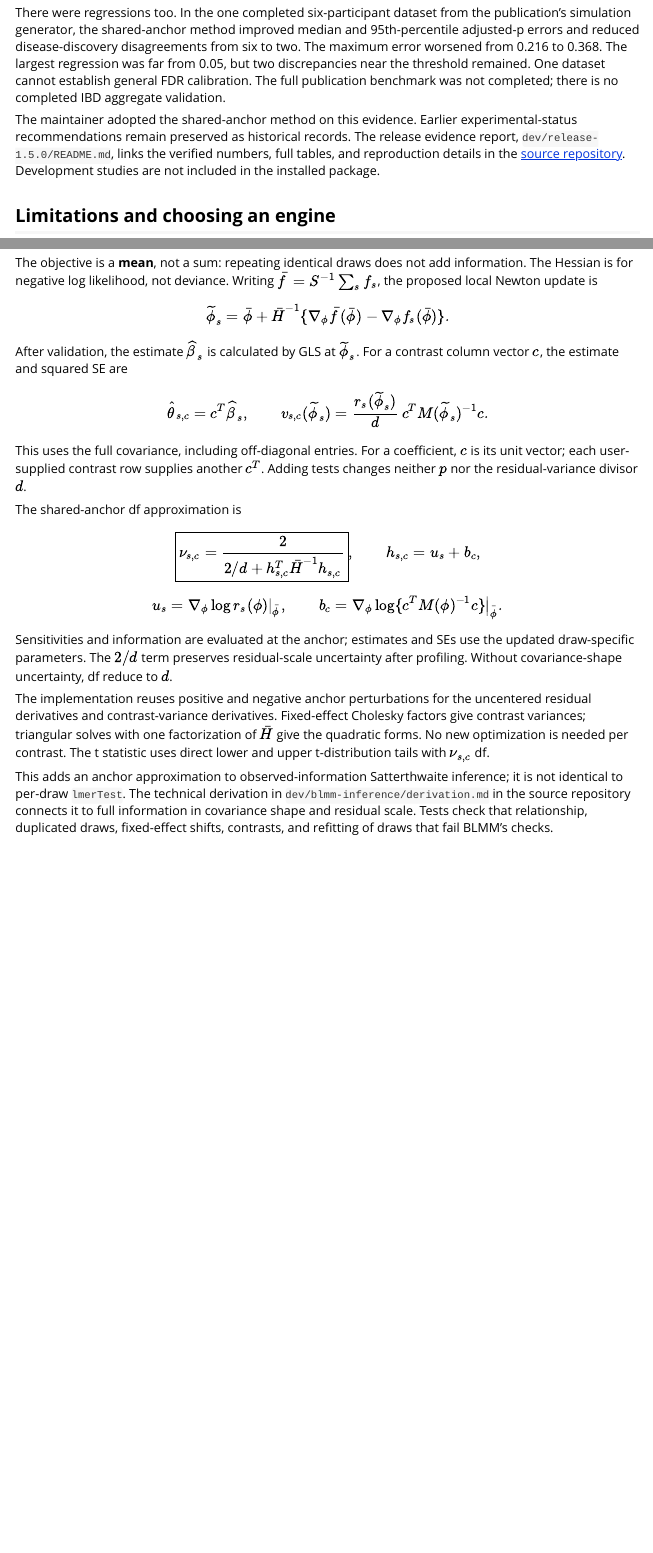
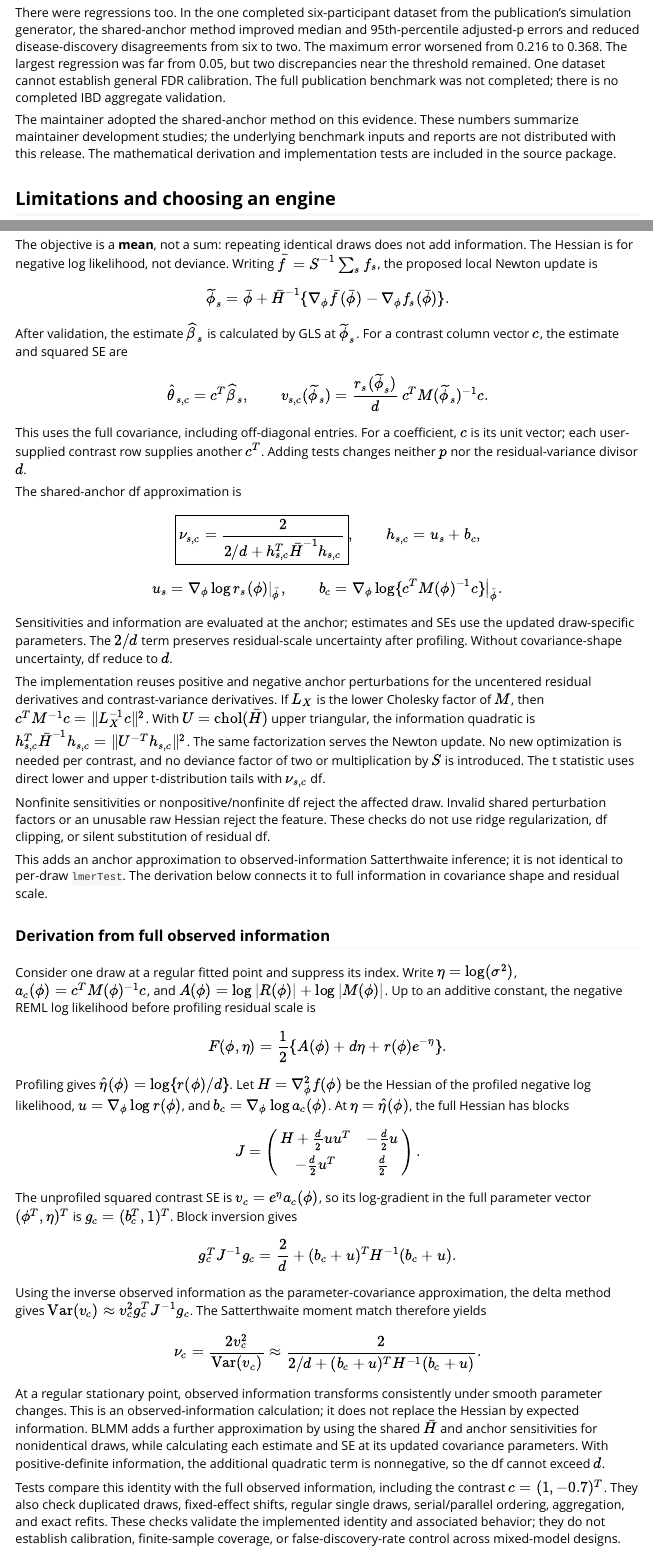
Before and after one commit to jsilve24/ALDEx3, an R Markdown document (vignettes/ALDEx3-mixed-effects.Rmd): the page in a window 1100 px wide, from 4100 px down, and a second part further down, joined at a grey line. Rendered offline with R 4.5, knitr and Pandoc, with nearby package versions; some code elsewhere in the file could not run offline.

```diff
--- a/R/blmm.R
+++ b/R/blmm.R
@@ -850 +823,0 @@
-      if (!is.null(contrasts)) {
@@ -920,3 +881,15 @@
+      blmm_exact_feature(Y_d[, rejected_idx, drop = FALSE], formula, data,
+                         contrasts = contrasts),
+      error = function(e) stop(
+        "blmm: exact refit failed for feature ", d, " (draws ",
+        paste(rejected_idx, collapse = ", "), "): ", conditionMessage(e),
+        call. = FALSE
+      )
+    )
+    for (field in names(exact_rejected)) {
+      result$fit[[field]][, , rejected_idx] <- exact_rejected[[field]]
+    }
+  }
   result
 }
 
--- a/R/sr-mem.R
+++ b/R/sr-mem.R
@@ -93,6 +98,7 @@
                          "p.lower", "p.upper")
 
     contrast_coefs <- NULL
+    invalid_contrasts <- 0L
     if (!is.null(contrasts)) {
       fixed_names <- rownames(coefs)
       if (!identical(fixed_names, colnames(contrasts))) {
@@ -112,7 +118,15 @@
           std.error <- contest[1L, "Std. Error"]
           df <- contest[1L, "df"]
           if (!all(is.finite(c(estimate, std.error, df))) || std.error <= 0 || df <= 0) {
-            stop("lmerTest produced invalid contrast inference")
+            # Keep valid fitted quantities, but do not manufacture inference
+            # when lmerTest cannot supply a usable variance or denominator df.
+            invalid_contrasts <- invalid_contrasts + 1L
+            contrast_coefs[k, 1:3] <- c(
+              if (is.finite(estimate)) estimate else NA_real_,
+              if (is.finite(std.error) && std.error > 0) std.error else NA_real_,
+              if (is.finite(df) && df > 0) df else NA_real_
+            )
+            next
           }
           t_stat <- estimate / std.error
           contrast_coefs[k, ] <- c(
@@ -169,8 +183,16 @@
 
     list(fixed_coefs=coefs,
          contrast_coefs=contrast_coefs,
+         invalid_contrasts=invalid_contrasts,
          random_coefs=t(re_df))
   })
+
+  invalid_contrasts <- sum(vapply(results, `[[`, integer(1), "invalid_contrasts"))
+  if (invalid_contrasts > 0L) {
+    warning("sr.mem: lmerTest produced invalid contrast inference for ",
+            invalid_contrasts, " contrast fit(s); affected p-values are NA",
+            call. = FALSE)
+  }
 
   ## To array, get names, build return list
   P <- nrow(results[[1]]$fixed_coefs)
--- a/vignettes/ALDEx3-mixed-effects.Rmd
+++ b/vignettes/ALDEx3-mixed-effects.Rmd
@@ -236,12 +236,10 @@
 establish general FDR calibration. The full publication benchmark was not
 completed; there is no completed IBD aggregate validation.
 
-The maintainer adopted the shared-anchor method on this evidence. Earlier
-experimental-status recommendations remain preserved as historical records. The release evidence
-report, `dev/release-1.5.0/README.md`, links the verified numbers, full tables,
-and reproduction details in the
-[source repository](https://github.com/jsilve24/ALDEx3). Development studies are
-not included in the installed package.
+The maintainer adopted the shared-anchor method on this evidence. These numbers
+summarize maintainer development studies; the underlying benchmark inputs and
+reports are not distributed with this release. The mathematical derivation
+and implementation tests are included in the source package.
 
 ## Limitations and choosing an engine
 
@@ -399,14 +396,75 @@
 uncertainty after profiling. Without covariance-shape uncertainty, df reduce to $d$.
 
 The implementation reuses positive and negative anchor perturbations for the
-uncentered residual derivatives and contrast-variance derivatives. Fixed-effect
-Cholesky factors give contrast variances; triangular solves with one factorization
-of $\bar H$ give the quadratic forms. No new optimization is needed per contrast.
+uncentered residual derivatives and contrast-variance derivatives. If $L_X$ is
+the lower Cholesky factor of $M$, then
+$c^T M^{-1}c=\lVert L_X^{-1}c\rVert^2$. With $U=\operatorname{chol}(\bar H)$
+upper triangular, the information quadratic is
+$h_{s,c}^T\bar H^{-1}h_{s,c}=\lVert U^{-T}h_{s,c}\rVert^2$.
+The same factorization serves the Newton update. No new optimization is needed
+per contrast, and no deviance factor of two or multiplication by $S$ is introduced.
 The t statistic uses direct lower and upper t-distribution tails with $\nu_{s,c}$ df.
 
+Nonfinite sensitivities or nonpositive/nonfinite df reject the affected draw.
+Invalid shared perturbation factors or an unusable raw Hessian reject the
+feature. These checks do not use ridge regularization, df clipping, or silent
+substitution of residual df.
+
 This adds an anchor approximation to observed-information Satterthwaite inference;
-it is not identical to per-draw `lmerTest`. The technical derivation in
-`dev/blmm-inference/derivation.md` in the source repository connects it to full
-information in covariance shape and residual scale. Tests
-check that relationship, duplicated draws, fixed-effect shifts, contrasts, and
-refitting of draws that fail BLMM's checks.
+it is not identical to per-draw `lmerTest`. The derivation below connects it to
+full information in covariance shape and residual scale.
+
+### Derivation from full observed information
+
+Consider one draw at a regular fitted point and suppress its index. Write
+$\eta=\log(\sigma^2)$, $a_c(\phi)=c^T M(\phi)^{-1}c$, and
+$A(\phi)=\log|R(\phi)|+\log|M(\phi)|$. Up to an additive constant, the
+negative REML log likelihood before profiling residual scale is
+
+\[
+F(\phi,\eta)=\frac12\{A(\phi)+d\eta+r(\phi)e^{-\eta}\}.
+\]
+
+Profiling gives $\widehat\eta(\phi)=\log\{r(\phi)/d\}$. Let
+$H=\nabla_\phi^2 f(\phi)$ be the Hessian of the profiled negative log likelihood,
+$u=\nabla_\phi\log r(\phi)$, and $b_c=\nabla_\phi\log a_c(\phi)$.
+At $\eta=\widehat\eta(\phi)$, the full Hessian has blocks
+
+\[
+J=\begin{pmatrix}
+H+\frac d2 uu^T & -\frac d2 u \\
+-\frac d2 u^T & \frac d2
+\end{pmatrix}.
+\]
+
+The unprofiled squared contrast SE is $v_c=e^\eta a_c(\phi)$, so its log-gradient
+in the full parameter vector $(\phi^T,\eta)^T$ is $g_c=(b_c^T,1)^T$.
+Block inversion gives
+
+\[
+g_c^T J^{-1}g_c=\frac2d+(b_c+u)^T H^{-1}(b_c+u).
+\]
+
+Using the inverse observed information as the parameter-covariance approximation,
+the delta method gives $\operatorname{Var}(v_c)\approx v_c^2 g_c^T J^{-1}g_c$.
+The Satterthwaite moment match therefore yields
+
+\[
+\nu_c=\frac{2v_c^2}{\operatorname{Var}(v_c)}
+\approx\frac{2}{2/d+(b_c+u)^T H^{-1}(b_c+u)}.
+\]
+
+At a regular stationary point, observed information transforms consistently
+under smooth parameter changes. This is an observed-information calculation;
+it does not replace the Hessian by expected information. BLMM adds a further
+approximation by using the shared $\bar H$ and anchor sensitivities for
+nonidentical draws, while calculating each estimate and SE at its updated
+covariance parameters. With positive-definite information, the additional
+quadratic term is nonnegative, so the df cannot exceed $d$.
+
+Tests compare this identity with the full observed information, including the
+contrast $c=(1,-0.7)^T$. They also check duplicated draws, fixed-effect shifts,
+regular single draws, serial/parallel ordering, aggregation, and exact refits.
+These checks validate the implemented identity and associated behavior; they
+do not establish calibration, finite-sample coverage, or false-discovery-rate
+control across mixed-model designs.
```
Also changed, not shown: NEWS.md (+15 -0 lines), R/aldex.R (+5 -0 lines), R/aldex.plot.R (+5 -1 lines), README.md, R/blmm.R (57 more changed lines), R/sr-mem.R (5 more changed lines), vignettes/ALDEx3-mixed-effects.Rmd (5 more changed lines), 8 other files.
